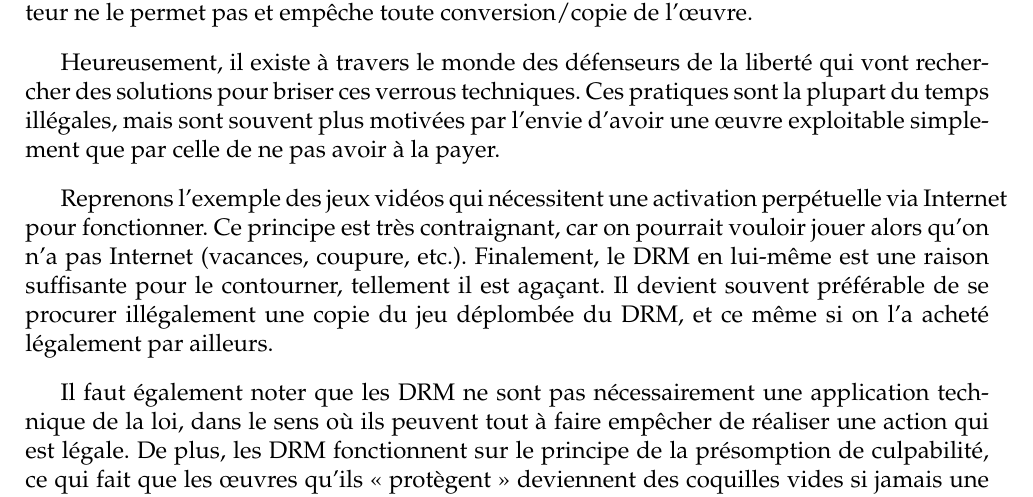
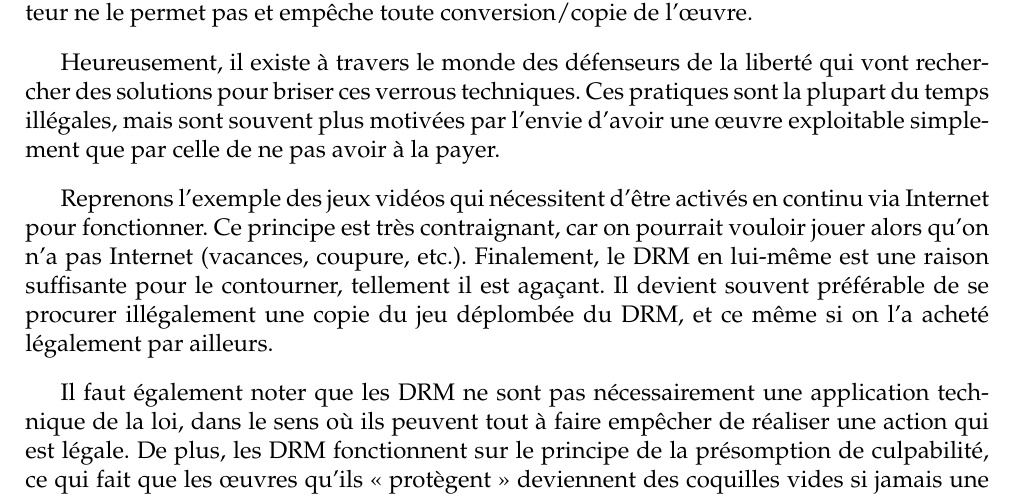
Before and after one commit to dsferruzza/copier-pour-mieux-creer, a LaTeX document (report.tex, which reads chap2.tex): part of page 20 of 27, cut so that both start at the same text. Compiled offline with pdfLaTeX.

Commit message:
Correction mineure

```diff
--- a/chap2.tex
+++ b/chap2.tex
@@ -276,13 +276,16 @@ Par exemple, les aveugles et malvoyants qui voudraient convertir un livre numér
 Heureusement, il existe à travers le monde des défenseurs de la liberté qui vont rechercher des solutions pour briser ces verrous techniques.
 Ces pratiques sont la plupart du temps illégales, mais sont souvent plus motivées par l'envie d'avoir une œuvre exploitable simplement que par celle de ne pas avoir à la payer.
 
-Reprenons l'exemple des jeux vidéos qui nécessitent une activation perpétuelle via Internet pour fonctionner.
+Reprenons l'exemple des jeux vidéos qui nécessitent d'être activés en continu via Internet pour fonctionner.
 Ce principe est très contraignant, car on pourrait vouloir jouer alors qu'on n'a pas Internet (vacances, coupure, etc.).
 Finalement, le DRM en lui-même est une raison suffisante pour le contourner, tellement il est agaçant.
 Il devient souvent préférable de se procurer illégalement une copie du jeu déplombée du DRM, et ce même si on l'a acheté légalement par ailleurs.
 
 Il faut également noter que les DRM ne sont pas nécessairement une application technique de la loi, dans le sens où ils peuvent tout à faire empêcher de réaliser une action qui est légale.
 De plus, les DRM fonctionnent sur le principe de la présomption de culpabilité, ce qui fait que les œuvres qu'ils <<~protègent~>> deviennent des coquilles vides si jamais une partie du système d'authentification disparait (par exemple, les serveurs d'activation du jeu sont démantelés suite à la faillite de l'éditeur).
+
+
+
 %(DRM, HADOPI, DPI, cloud, vie privée, annexe vélo)
 \section{Partager favorise le progrès}
 % sanctionner copie = sanctionner inspiration (cf chap 1)
```
